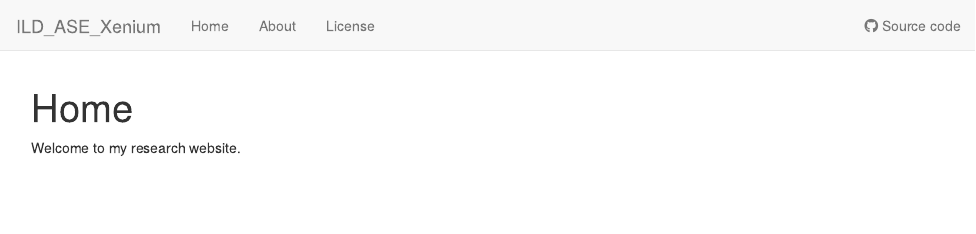
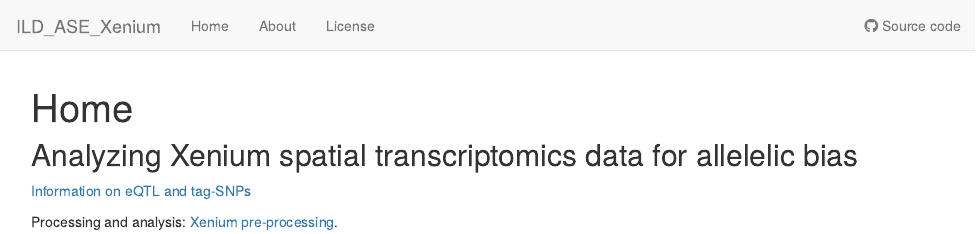
Before and after one commit to heinin/ILD_ASE_Xenium, an R Markdown document (analysis/index.Rmd): the page in a window 1100 px wide, from its top. Rendered offline with R 4.5, knitr and Pandoc, with nearby package versions; drawn as R Markdown's standard HTML page in place of the format the file asks for.

Commit message:
wflow_publish("/home/hnatri/ILD_ASE_Xenium/analysis/index.Rmd")

```diff
--- a/analysis/index.Rmd
+++ b/analysis/index.Rmd
@@ -8,4 +8,9 @@ editor_options:
   chunk_output_type: console
 ---
 
-Welcome to my research website.
+## Analyzing Xenium spatial transcriptomics data for allelelic bias
+
+[Information on eQTL and tag-SNPs](https://docs.google.com/spreadsheets/d/1f7HtQC07PWa1ij9UxTmgrEMX2OnHDVcrpn7Oa_VNIms/edit?usp=sharing)
+
+Processing and analysis:
+[Xenium pre-processing](Xenium_preprocessing.html).
```
